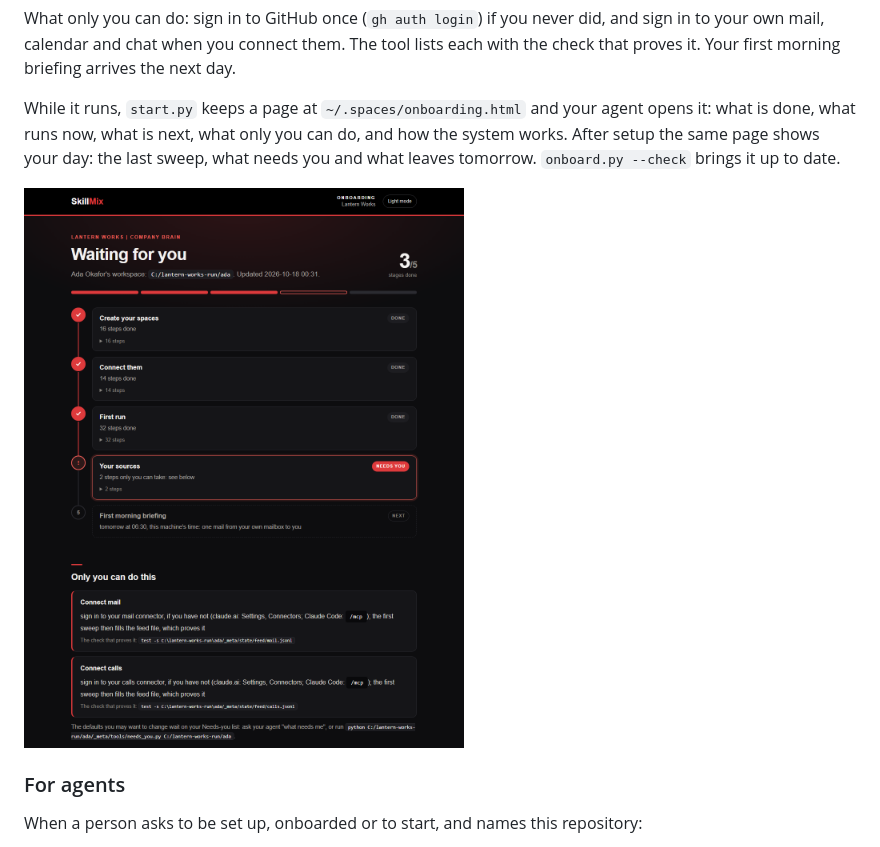
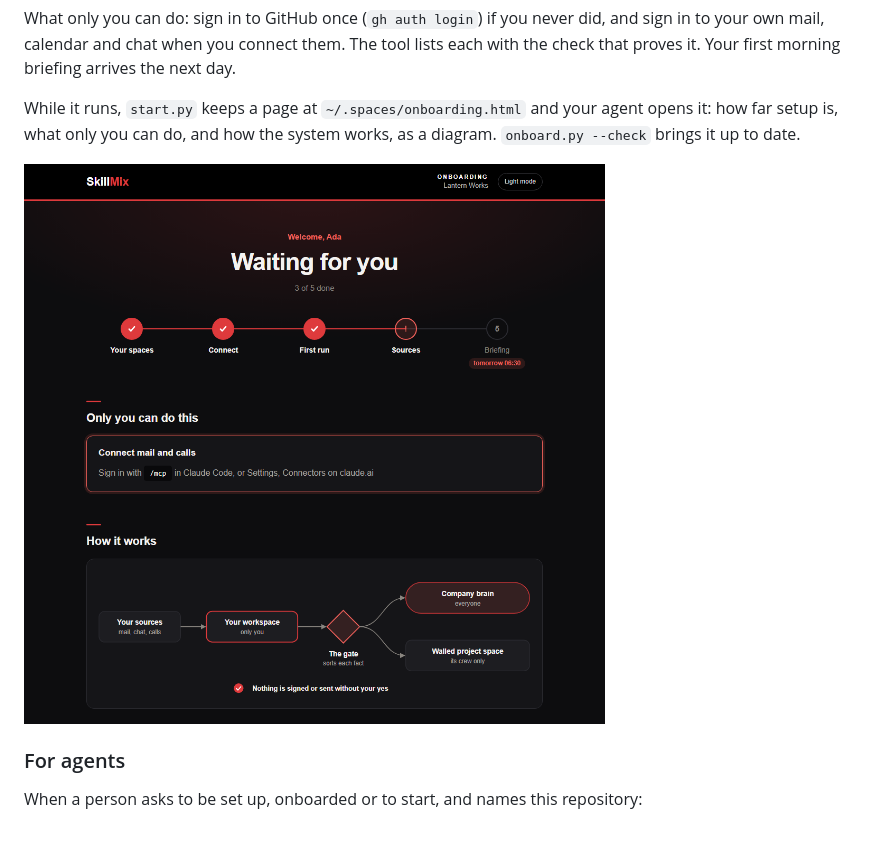
Before and after one commit to SkillMix/Brain, a Markdown page: README.md, the part around the change. Rendered like a GitHub page; pictures changed too: docs/onboarding-page.png.

```diff
--- a/README.md
+++ b/README.md
@@ -233,9 +233,8 @@ to your own mail, calendar and chat when you connect them. The tool lists each w
 that proves it. Your first morning briefing arrives the next day.
 
 While it runs, `start.py` keeps a page at `~/.spaces/onboarding.html` and your agent opens it:
-what is done, what runs now, what is next, what only you can do, and how the system works.
-After setup the same page shows your day: the last sweep, what needs you and what leaves
-tomorrow. `onboard.py --check` brings it up to date.
+how far setup is, what only you can do, and how the system works, as a diagram.
+`onboard.py --check` brings it up to date.
 
 ![The onboarding page of the fixture company's owner, Ada, when setup finishes](docs/onboarding-page.png)
 
```
Also changed, not shown: CHANGELOG.md (+4 -5 lines), docs/decisions.md (+1 -1 lines), 6 other files.
